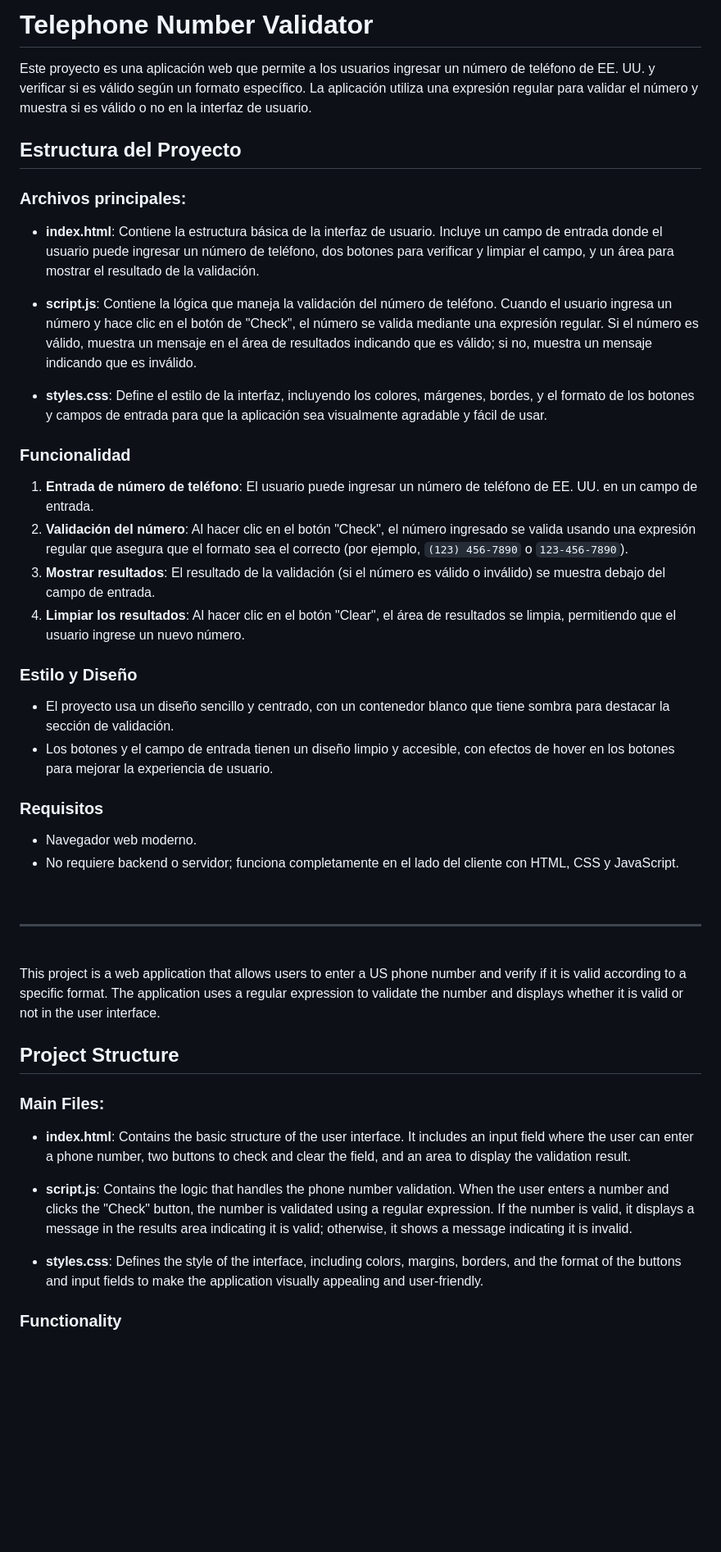
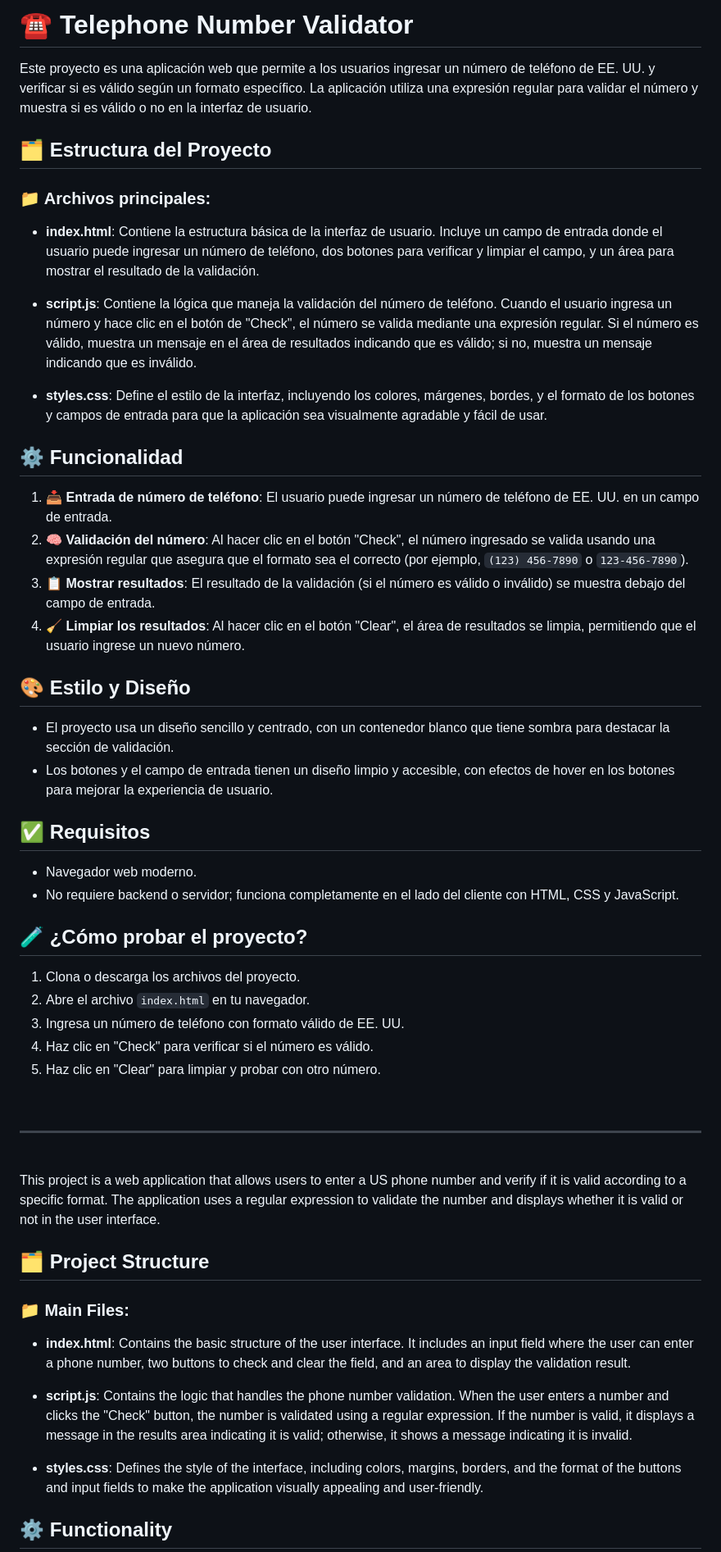
Before and after one commit to marccadell/Telephone-number-validator, a Markdown page: README.md, the part around one of its changes. Shown at 82% size. Rendered like a GitHub page; blank space fills up the shorter version.

```diff
--- a/README.md
+++ b/README.md
@@ -1,49 +1,57 @@
-# Telephone Number Validator
+
+# ☎️ Telephone Number Validator
 
 Este proyecto es una aplicación web que permite a los usuarios ingresar un número de teléfono de EE. UU. y verificar si es válido según un formato específico. La aplicación utiliza una expresión regular para validar el número y muestra si es válido o no en la interfaz de usuario.
 
-## Estructura del Proyecto
+## 🗂️ Estructura del Proyecto
 
-### Archivos principales:
+### 📁 Archivos principales:
 - **index.html**: Contiene la estructura básica de la interfaz de usuario. Incluye un campo de entrada donde el usuario puede ingresar un número de teléfono, dos botones para verificar y limpiar el campo, y un área para mostrar el resultado de la validación.
 
 - **script.js**: Contiene la lógica que maneja la validación del número de teléfono. Cuando el usuario ingresa un número y hace clic en el botón de "Check", el número se valida mediante una expresión regular. Si el número es válido, muestra un mensaje en el área de resultados indicando que es válido; si no, muestra un mensaje indicando que es inválido.
 
 - **styles.css**: Define el estilo de la interfaz, incluyendo los colores, márgenes, bordes, y el formato de los botones y campos de entrada para que la aplicación sea visualmente agradable y fácil de usar.
 
-### Funcionalidad
+## ⚙️ Funcionalidad
 
-1. **Entrada de número de teléfono**: El usuario puede ingresar un número de teléfono de EE. UU. en un campo de entrada.
-2. **Validación del número**: Al hacer clic en el botón "Check", el número ingresado se valida usando una expresión regular que asegura que el formato sea el correcto (por ejemplo, `(123) 456-7890` o `123-456-7890`).
-3. **Mostrar resultados**: El resultado de la validación (si el número es válido o inválido) se muestra debajo del campo de entrada.
-4. **Limpiar los resultados**: Al hacer clic en el botón "Clear", el área de resultados se limpia, permitiendo que el usuario ingrese un nuevo número.
+1. 📥 **Entrada de número de teléfono**: El usuario puede ingresar un número de teléfono de EE. UU. en un campo de entrada.
+2. 🧠 **Validación del número**: Al hacer clic en el botón "Check", el número ingresado se valida usando una expresión regular que asegura que el formato sea el correcto (por ejemplo, `(123) 456-7890` o `123-456-7890`).
+3. 📋 **Mostrar resultados**: El resultado de la validación (si el número es válido o inválido) se muestra debajo del campo de entrada.
+4. 🧹 **Limpiar los resultados**: Al hacer clic en el botón "Clear", el área de resultados se limpia, permitiendo que el usuario ingrese un nuevo número.
 
-### Estilo y Diseño
+## 🎨 Estilo y Diseño
 
 - El proyecto usa un diseño sencillo y centrado, con un contenedor blanco que tiene sombra para destacar la sección de validación.
 - Los botones y el campo de entrada tienen un diseño limpio y accesible, con efectos de hover en los botones para mejorar la experiencia de usuario.
 
-### Requisitos
+## ✅ Requisitos
 
 - Navegador web moderno.
 - No requiere backend o servidor; funciona completamente en el lado del cliente con HTML, CSS y JavaScript.
 
+## 🧪 ¿Cómo probar el proyecto?
+
+1. Clona o descarga los archivos del proyecto.
+2. Abre el archivo `index.html` en tu navegador.
+3. Ingresa un número de teléfono con formato válido de EE. UU.
+4. Haz clic en "Check" para verificar si el número es válido.
+5. Haz clic en "Clear" para limpiar y probar con otro número.
+
 <br>
-
 
 ---
 <br>
 
 This project is a web application that allows users to enter a US phone number and verify if it is valid according to a specific format. The application uses a regular expression to validate the number and displays whether it is valid or not in the user interface.
 
-## Project Structure
+## 🗂️ Project Structure
 
-### Main Files:
+### 📁 Main Files:
 - **index.html**: Contains the basic structure of the user interface. It includes an input field where the user can enter a phone number, two buttons to check and clear the field, and an area to display the validation result.
 
 - **script.js**: Contains the logic that handles the phone number validation. When the user enters a number and clicks the "Check" button, the number is validated using a regular expression. If the number is valid, it displays a message in the results area indicating it is valid; otherwise, it shows a message indicating it is invalid.
 
 - **styles.css**: Defines the style of the interface, including colors, margins, borders, and the format of the buttons and input fields to make the application visually appealing and user-friendly.
 
-### Functionality
+## ⚙️ Functionality
 
```
Also changed, not shown: other parts of README.md (+14 -6 lines).
